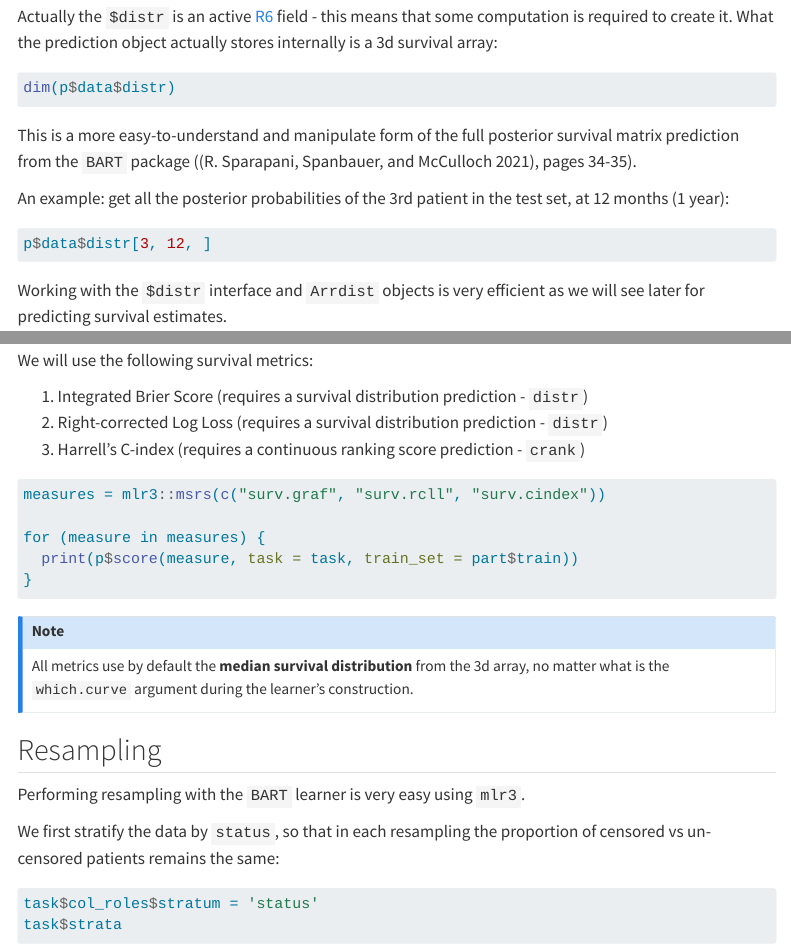
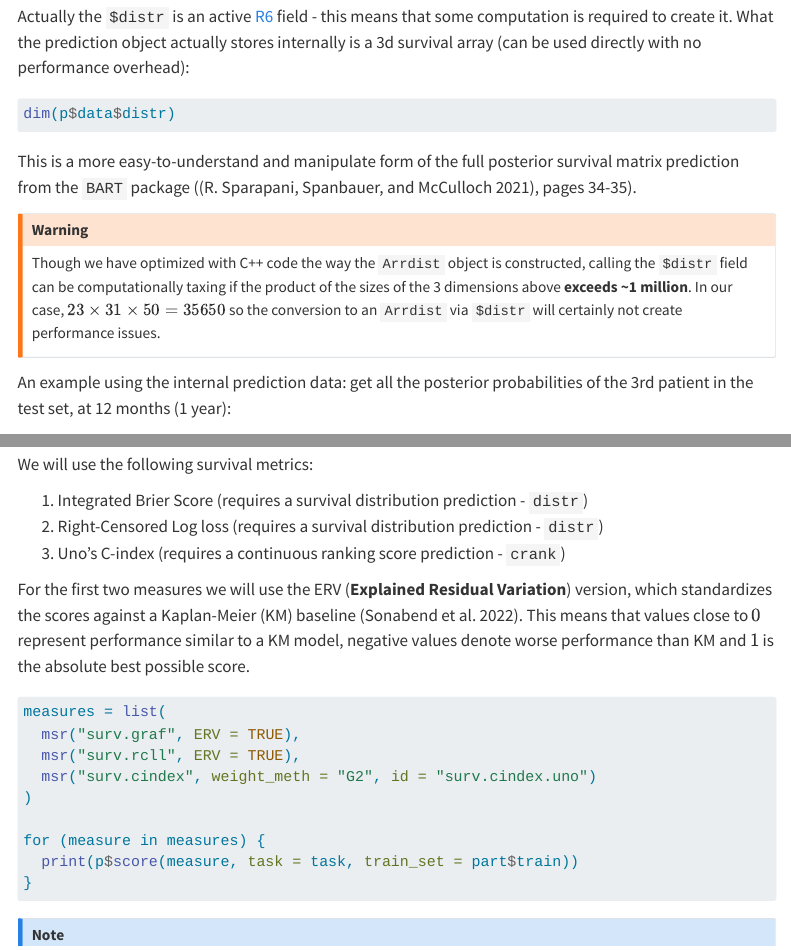
Before and after one commit to bblodfon/mlr3tests, a Quarto document (mlr3proba/trees/bart/bart_post.qmd): the page in a window 1100 px wide, from 2240 px down, and a second part further down, joined at a grey line. Rendered offline with R 4.5, knitr and Pandoc in place of Quarto, with nearby package versions; the code chunks are not run, so their results and figures are left out; menus at the side of the page are left out; long lines of code are wrapped.

Commit message:
add performance warning and add Uno's C-index

````diff
--- a/mlr3proba/trees/bart/bart_post.qmd
+++ b/mlr3proba/trees/bart/bart_post.qmd
@@ -106,14 +106,19 @@ p$distr
 :::
 
 Actually the `$distr` is an active [R6](https://r6.r-lib.org/index.html) field - this means that some computation is required to create it.
-What the prediction object actually stores internally is a 3d survival array:
+What the prediction object actually stores internally is a 3d survival array (can be used directly with no performance overhead):
 ```{r}
 dim(p$data$distr)
 ```
 
 This is a more easy-to-understand and manipulate form of the full posterior survival matrix prediction from the `BART` package ([@Sparapani2021], pages 34-35).
 
-An example: get all the posterior probabilities of the 3rd patient in the test set, at 12 months (1 year):
+:::{.callout-warning}
+Though we have optimized with C++ code the way the `Arrdist` object is constructed, calling the `$distr` field can be computationally taxing if the product of the sizes of the 3 dimensions above **exceeds ~1 million**.
+In our case, $23 \times 31 \times 50 = 35650$ so the conversion to an `Arrdist` via `$distr` will certainly not create performance issues.
+:::
+
+An example using the internal prediction data: get all the posterior probabilities of the 3rd patient in the test set, at 12 months (1 year):
 ```{r}
 p$data$distr[3, 12, ]
 ```
@@ -196,10 +201,17 @@ dplyr::bind_rows(z_list) %>%
 We will use the following survival metrics:
 
 1. Integrated Brier Score (requires a survival distribution prediction - `distr`)
-2. Right-corrected Log Loss (requires a survival distribution prediction - `distr`)
-3. Harrell's C-index (requires a continuous ranking score prediction - `crank`)
+2. Right-Censored Log loss (requires a survival distribution prediction - `distr`)
+3. Uno's C-index (requires a continuous ranking score prediction - `crank`)
+
+For the first two measures we will use the ERV (**Explained Residual Variation**) version, which standardizes the scores against a Kaplan-Meier (KM) baseline [@Sonabend2022a].
+This means that values close to $0$ represent performance similar to a KM model, negative values denote worse performance than KM and $1$ is the absolute best possible score.
 ```{r}
-measures = mlr3::msrs(c("surv.graf", "surv.rcll", "surv.cindex"))
+measures = list(
+  msr("surv.graf", ERV = TRUE),
+  msr("surv.rcll", ERV = TRUE),
+  msr("surv.cindex", weight_meth = "G2", id = "surv.cindex.uno")
+)
 
 for (measure in measures) {
   print(p$score(measure, task = task, train_set = part$train))
````
